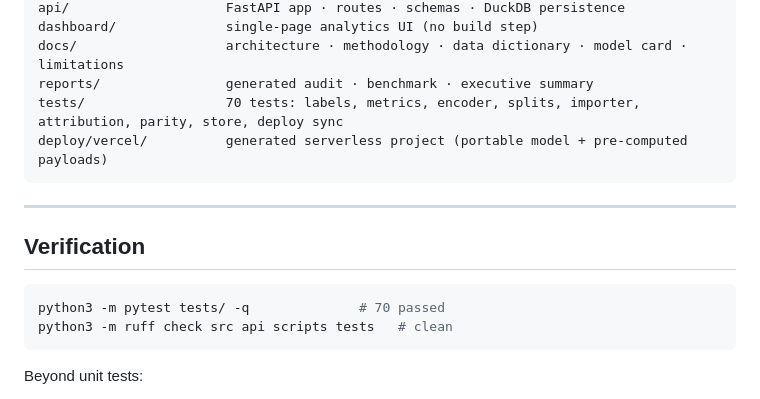
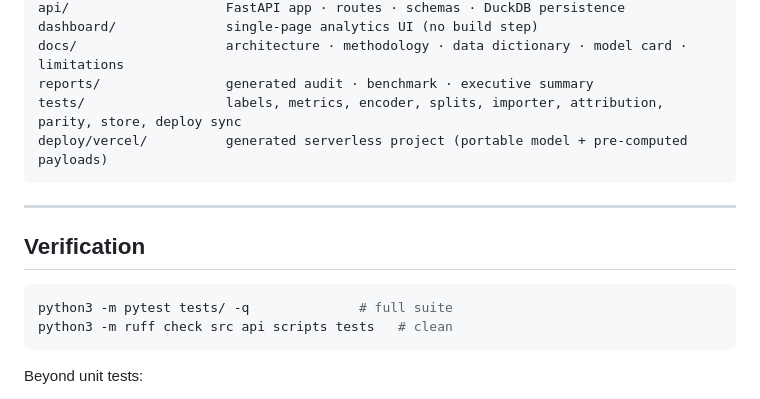
Before and after one commit to darderrdur17/ViralIQ, a Markdown page: README.md, the part around one of its changes. GitHub-like rendering.

Commit message:
Remove the hardcoded test count from the README
The badge said 71 and the prose said 70 while the suite had 92. That is the third time
the count drifted, so the number is gone rather than corrected again: a badge that must
be edited by hand is a claim waiting to become false.

The CI badge is now the only place the test status appears, and it updates itself from
the workflow that actually runs the suite.

````diff
--- a/README.md
+++ b/README.md
@@ -468,7 +467,7 @@ api/                    FastAPI app · routes · schemas · DuckDB persistence
 dashboard/              single-page analytics UI (no build step)
 docs/                   architecture · methodology · data dictionary · model card · limitations
 reports/                generated audit · benchmark · executive summary
-tests/                  70 tests: labels, metrics, encoder, splits, importer, attribution, parity, store, deploy sync
+tests/                  labels, metrics, encoder, splits, importer, attribution, parity, store, deploy sync
 deploy/vercel/          generated serverless project (portable model + pre-computed payloads)
 ```
 
@@ -477,7 +476,7 @@ deploy/vercel/          generated serverless project (portable model + pre-compu
 ## Verification
 
 ```bash
-python3 -m pytest tests/ -q              # 70 passed
+python3 -m pytest tests/ -q              # full suite
 python3 -m ruff check src api scripts tests   # clean
 ```
 
````
Also changed, not shown: other parts of README.md (+0 -1 lines).
